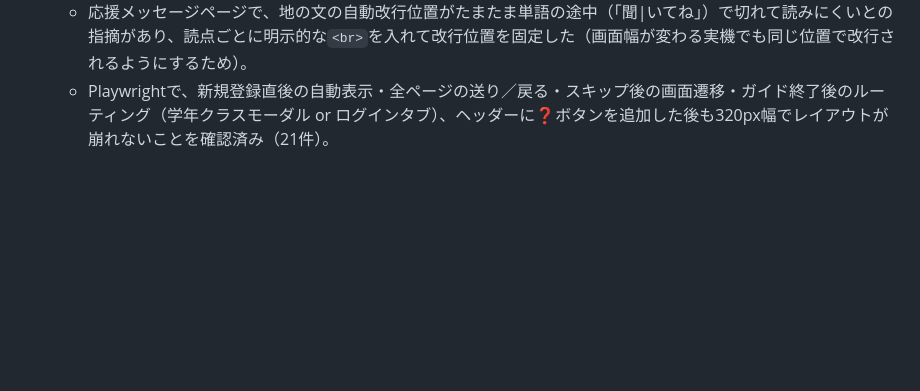
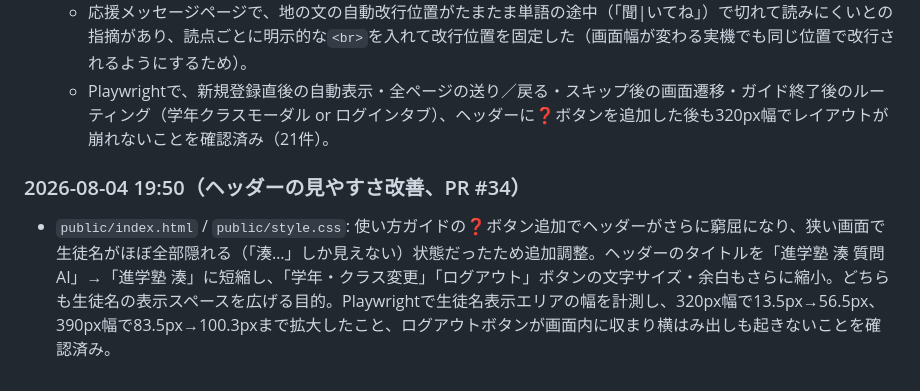
Before and after one commit to shodai840/juku-ai-chat, a Markdown page: model_notes.md, the part around the change. Rendered like a GitHub page; blank space fills up the shorter version.

Commit message:
model_notes.mdにヘッダー見やすさ改善の変更履歴を追記

```diff
--- a/model_notes.md
+++ b/model_notes.md
@@ -353,3 +353,6 @@ APIキーなどの秘密情報は **Vercelの環境変数** に入れる（コ
   - 新規登録直後（自動承認ならトークン発行後、承認待ちなら登録直後）に自動表示され、見終わる/スキップすると、自動承認なら学年クラス選択へ、承認待ちならログインタブへ遷移する。ログイン後もヘッダーの❓ボタン（テキストだと幅の狭いスマホではみ出すため絵文字のみのアイコンボタンにした）からいつでも見返せる。
   - 応援メッセージページで、地の文の自動改行位置がたまたま単語の途中（「聞|いてね」）で切れて読みにくいとの指摘があり、読点ごとに明示的な`<br>`を入れて改行位置を固定した（画面幅が変わる実機でも同じ位置で改行されるようにするため）。
   - Playwrightで、新規登録直後の自動表示・全ページの送り／戻る・スキップ後の画面遷移・ガイド終了後のルーティング（学年クラスモーダル or ログインタブ）、ヘッダーに❓ボタンを追加した後も320px幅でレイアウトが崩れないことを確認済み（21件）。
+
+### 2026-08-04 19:50（ヘッダーの見やすさ改善、PR #34）
+- `public/index.html` / `public/style.css`: 使い方ガイドの❓ボタン追加でヘッダーがさらに窮屈になり、狭い画面で生徒名がほぼ全部隠れる（「湊…」しか見えない）状態だったため追加調整。ヘッダーのタイトルを「進学塾 湊 質問AI」→「進学塾 湊」に短縮し、「学年・クラス変更」「ログアウト」ボタンの文字サイズ・余白もさらに縮小。どちらも生徒名の表示スペースを広げる目的。Playwrightで生徒名表示エリアの幅を計測し、320px幅で13.5px→56.5px、390px幅で83.5px→100.3pxまで拡大したこと、ログアウトボタンが画面内に収まり横はみ出しも起きないことを確認済み。
```
